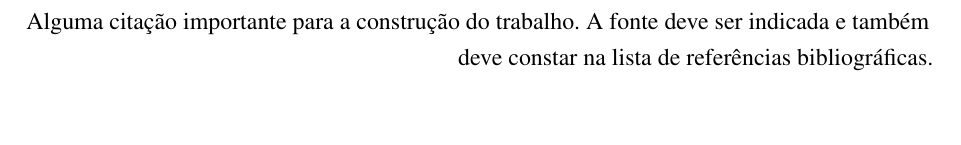
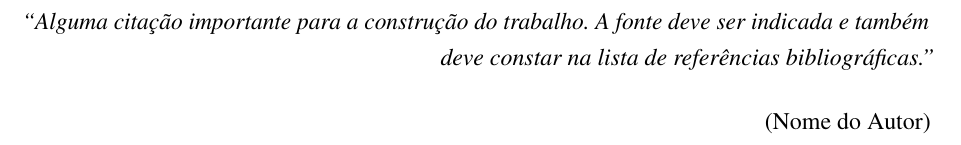
Before and after one commit to MikaelGois/Modelo-LaTeX-TCC-IFS, a LaTeX thesis (main.tex, which reads 01-pre-textuais/04-epigrafe.tex): part of page 7 of 27, cut so that both start at the same text, the shorter picture padded with empty space. Compiled offline with pdfLaTeX.

Commit message:
style(epigrafe): ajusta diagramacao,  atualiza cabecalho do modelo , main.tex e Readme.md

```diff
--- a/01-pre-textuais/04-epigrafe.tex
+++ b/01-pre-textuais/04-epigrafe.tex
@@ -17,7 +18,11 @@
   \vspace*{\fill}
 
   \begin{flushright}
-    Alguma citação importante para a construção do trabalho. A fonte deve ser indicada e também deve constar na lista de referências bibliográficas.
+
+      \textit{“Alguma citação importante para a construção do trabalho. A fonte deve ser indicada e também deve constar na lista de referências bibliográficas.”} \\ %Evite textos longos
+
+      \vspace*{0.5cm} % Pequeno espaço entre a frase e o autor
+      (Nome do Autor)
   \end{flushright}
 
 \end{epigrafe}
```
Also changed, not shown: main.tex (+2 -2 lines), README.md, main.pdf, 01-pre-textuais/04-epigrafe.tex (3 more changed lines).
